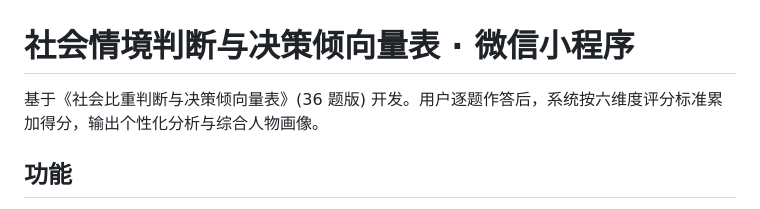
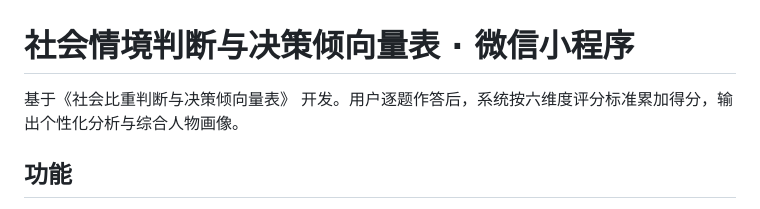
Before and after one commit to Haolin-Jiang-912/inspiration, a Markdown page: README.md, the part around the change. GitHub-like rendering.

```diff
--- a/README.md
+++ b/README.md
@@ -1,6 +1,6 @@
 # 社会情境判断与决策倾向量表 · 微信小程序
 
-基于《社会比重判断与决策倾向量表》(36 题版) 开发。用户逐题作答后，系统按六维度评分标准累加得分，输出个性化分析与综合人物画像。
+基于《社会比重判断与决策倾向量表》 开发。用户逐题作答后，系统按六维度评分标准累加得分，输出个性化分析与综合人物画像。
 
 ## 功能
 
```
